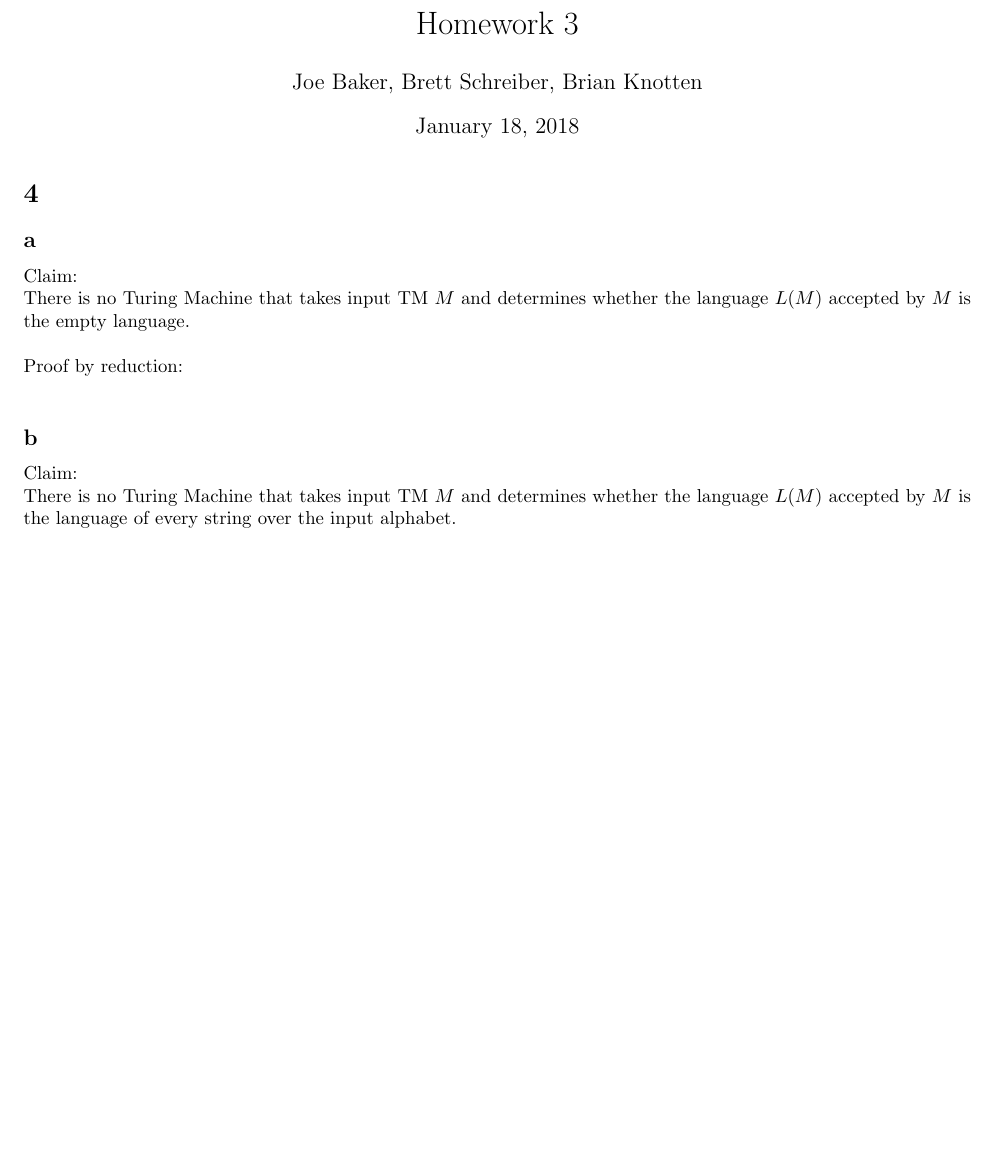
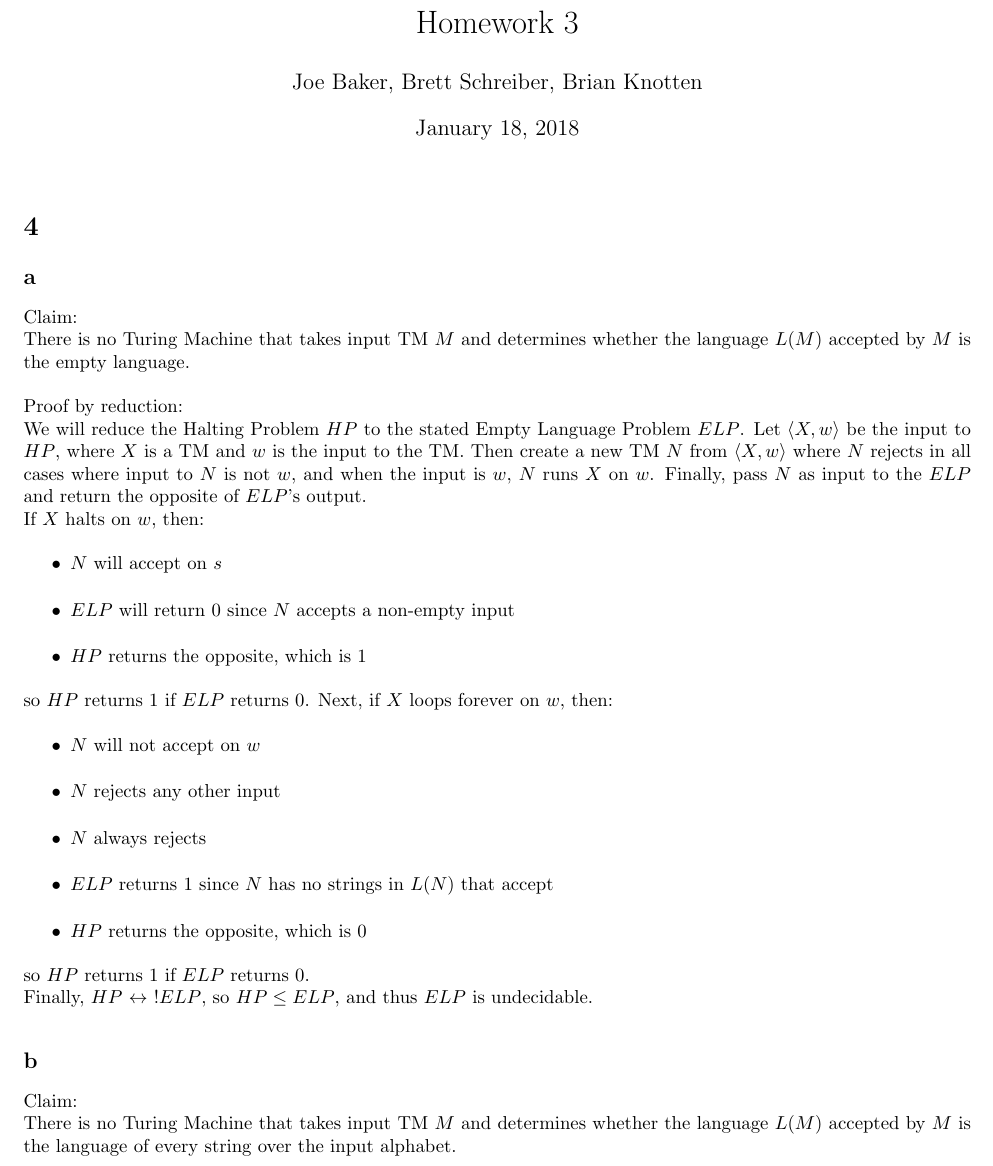
Before and after one commit to BK874/CS1511, a LaTeX problem sheet (hw3.tex): part of the page before the commit and part of page 1 of 2 after it, cut so that both start at the same text, the shorter picture padded with empty space. Compiled offline with pdfLaTeX.

Commit message:
added solution to 4.a

```diff
--- a/hw3.tex
+++ b/hw3.tex
@@ -29,6 +29,24 @@
 Claim:\\
 There is no Turing Machine that takes input TM $M$ and determines whether the language $L(M)$ accepted by $M$ is the empty language.\\\\
 Proof by reduction:\\
+We will reduce the Halting Problem $HP$ to the stated Empty Language Problem $ELP$. Let $\left<X, w\right>$ be the input to $HP$, where $X$ is a TM and $w$ is the input to the TM. Then create a new TM $N$ from $\left<X, w\right>$ where $N$ rejects in all cases where input to $N$ is not $w$, and when the input is $w$, $N$ runs $X$ on $w$. Finally, pass $N$ as input to the $ELP$ and return the opposite of $ELP$'s output.\\
+If $X$ halts on  $w$, then:
+\begin{itemize}
+\item $N$ will accept on $s$
+\item $ELP$ will return 0 since $N$ accepts a non-empty input
+\item $HP$ returns the opposite, which is 1
+\end{itemize}
+so $HP$ returns 1 if $ELP$ returns 0.
+Next, if $X$ loops forever on $w$, then:
+\begin{itemize}
+\item $N$ will not accept on $w$
+\item $N$ rejects any other input
+\item $N$ always rejects
+\item $ELP$ returns 1 since $N$ has no strings in $L(N)$ that accept
+\item $HP$ returns the opposite, which is 0
+\end{itemize}
+so $HP$ returns 1 if $ELP$ returns 0.\\
+Finally, $HP$ $\leftrightarrow$ $!ELP$, so $HP \le ELP$, and thus $ELP$ is undecidable.
 
 \subsection*{b}
 Claim:\\
```
